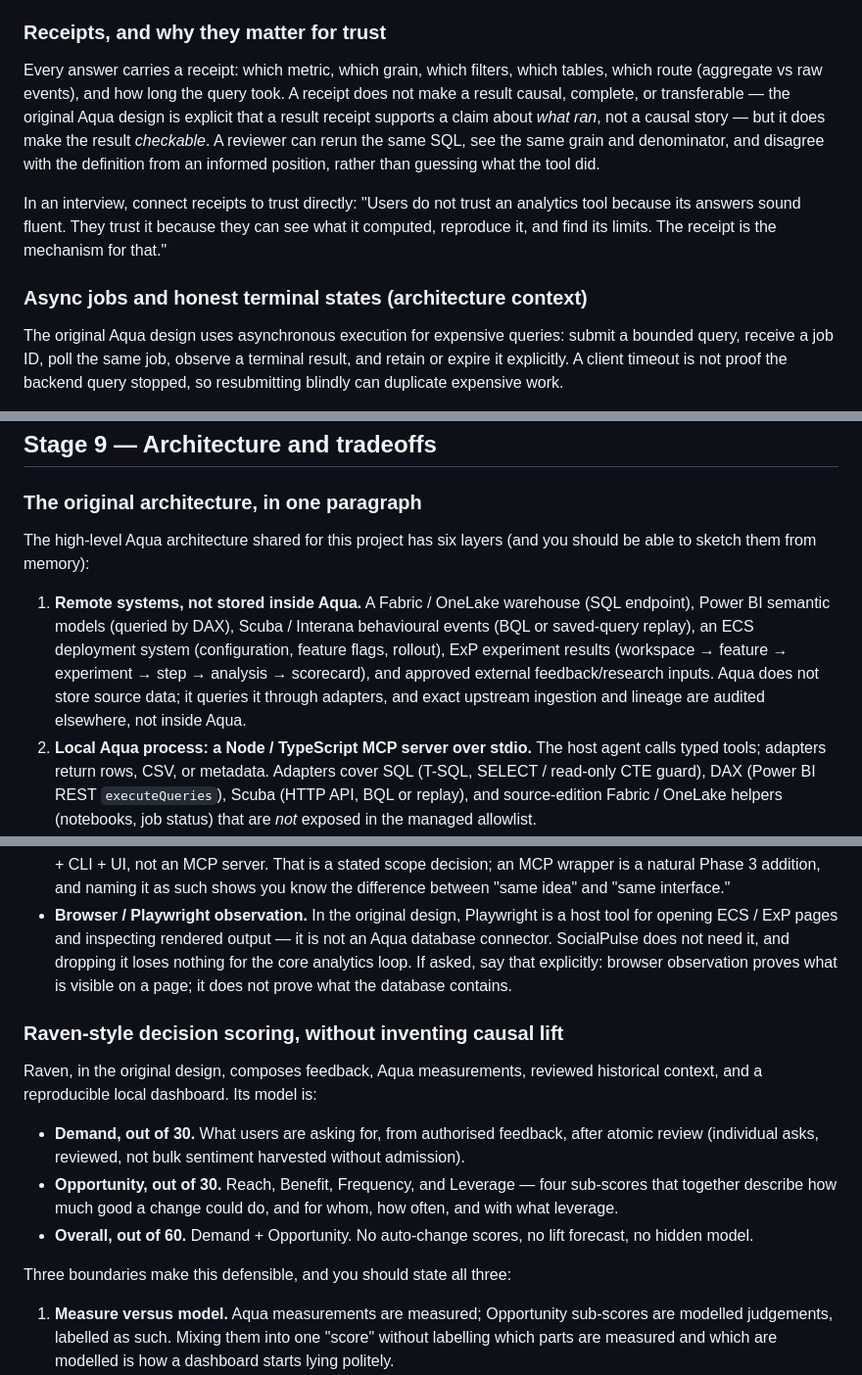
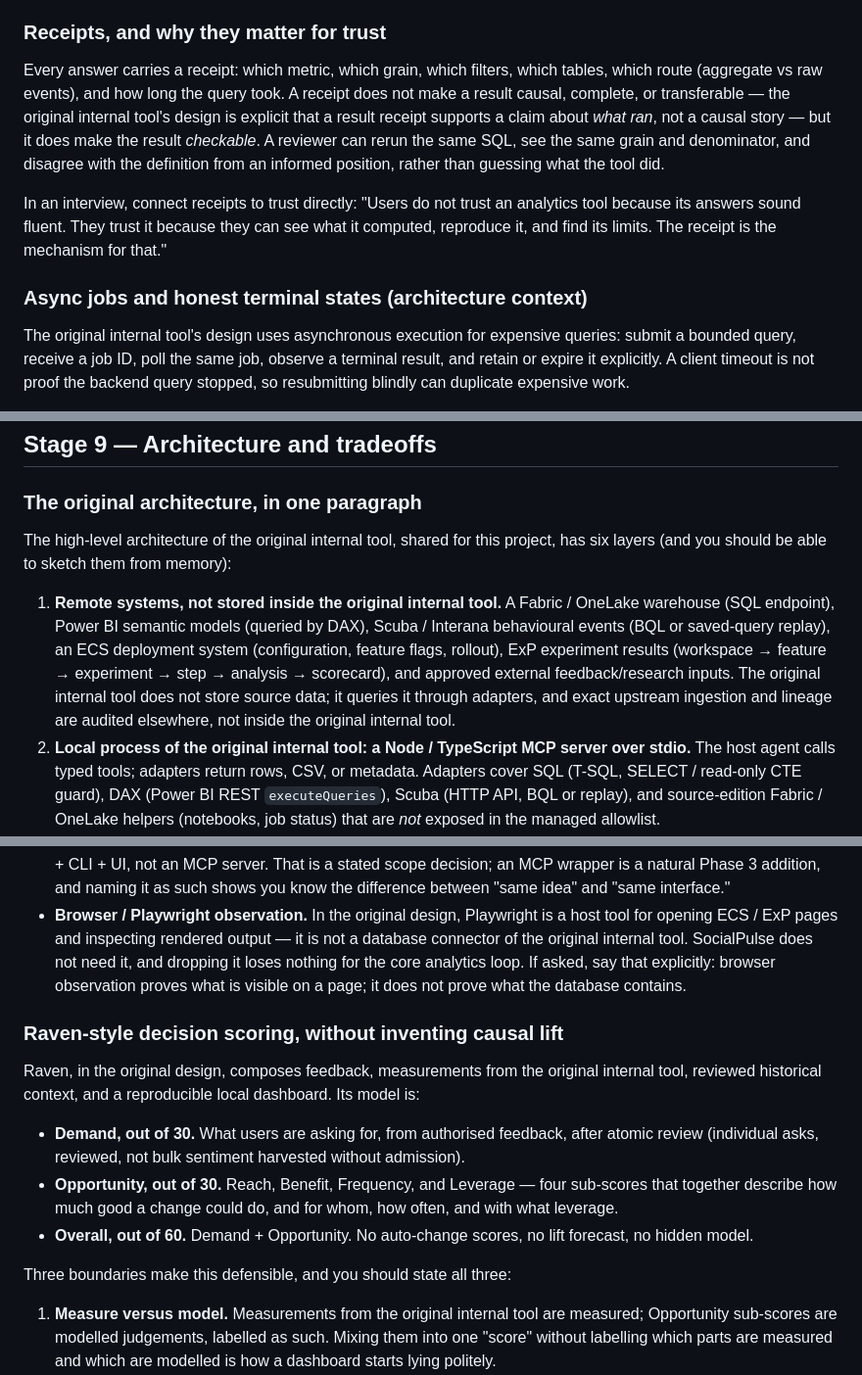
Before and after one commit to siddharthasharan/socialpulse-nlq, a Markdown page: docs/interview-prep.md, 3 parts joined by grey strips. Shown at 98% size. Drawn GitHub-style.

Commit message:
Reword interview guide: no Aqua name, use 'the original internal tool'

```diff
--- a/docs/interview-prep.md
+++ b/docs/interview-prep.md
@@ -1142,7 +1142,7 @@ know; it is more dangerous, because its errors look like answers.
 Every answer carries a receipt: which metric, which grain, which
 filters, which tables, which route (aggregate vs raw events), and how
 long the query took. A receipt does not make a result causal, complete,
-or transferable — the original Aqua design is explicit that a result
+or transferable — the original internal tool's design is explicit that a result
 receipt supports a claim about *what ran*, not a causal story — but it
 does make the result *checkable*. A reviewer can rerun the same SQL,
 see the same grain and denominator, and disagree with the definition
@@ -1155,7 +1155,7 @@ limits. The receipt is the mechanism for that."
 
 ### Async jobs and honest terminal states (architecture context)
 
-The original Aqua design uses asynchronous execution for expensive
+The original internal tool's design uses asynchronous execution for expensive
 queries: submit a bounded query, receive a job ID, poll the same job,
 observe a terminal result, and retain or expire it explicitly. A client
 timeout is not proof the backend query stopped, so resubmitting blindly
@@ -1369,19 +1369,19 @@ what, and how it was fixed before tuning began.
 
 ### The original architecture, in one paragraph
 
-The high-level Aqua architecture shared for this project has six layers
+The high-level architecture of the original internal tool, shared for this project, has six layers
 (and you should be able to sketch them from memory):
 
-1. **Remote systems, not stored inside Aqua.** A Fabric / OneLake
+1. **Remote systems, not stored inside the original internal tool.** A Fabric / OneLake
    warehouse (SQL endpoint), Power BI semantic models (queried by DAX),
    Scuba / Interana behavioural events (BQL or saved-query replay), an
    ECS deployment system (configuration, feature flags, rollout), ExP
    experiment results (workspace → feature → experiment → step →
    analysis → scorecard), and approved external feedback/research inputs.
-   Aqua does not store source data; it queries it through adapters, and
+   The original internal tool does not store source data; it queries it through adapters, and
    exact upstream ingestion and lineage are audited elsewhere, not
-   inside Aqua.
-2. **Local Aqua process: a Node / TypeScript MCP server over stdio.**
+   inside the original internal tool.
+2. **Local process of the original internal tool: a Node / TypeScript MCP server over stdio.**
    The host agent calls typed tools; adapters return rows, CSV, or
    metadata. Adapters cover SQL (T-SQL, SELECT / read-only CTE guard),
    DAX (Power BI REST `executeQueries`), Scuba (HTTP API, BQL or replay),
@@ -1470,7 +1470,7 @@ guard, UI, benchmark — that one person can actually maintain.
   between "same idea" and "same interface."
 - **Browser / Playwright observation.** In the original design,
   Playwright is a host tool for opening ECS / ExP pages and inspecting
-  rendered output — it is not an Aqua database connector. SocialPulse
+  rendered output — it is not a database connector of the original internal tool. SocialPulse
   does not need it, and dropping it loses nothing for the core
   analytics loop. If asked, say that explicitly: browser observation
   proves what is visible on a page; it does not prove what the database
@@ -1478,7 +1478,7 @@ guard, UI, benchmark — that one person can actually maintain.
 
 ### Raven-style decision scoring, without inventing causal lift
 
-Raven, in the original design, composes feedback, Aqua measurements,
+Raven, in the original design, composes feedback, measurements from the original internal tool,
 reviewed historical context, and a reproducible local dashboard. Its
 model is:
 
@@ -1493,7 +1493,7 @@ model is:
 
 Three boundaries make this defensible, and you should state all three:
 
-1. **Measure versus model.** Aqua measurements are measured; Opportunity
+1. **Measure versus model.** Measurements from the original internal tool are measured; Opportunity
    sub-scores are modelled judgements, labelled as such. Mixing them
    into one "score" without labelling which parts are measured and
    which are modelled is how a dashboard starts lying politely.
```
Also changed, not shown: other parts of docs/interview-prep.md (+7 -7 lines).
